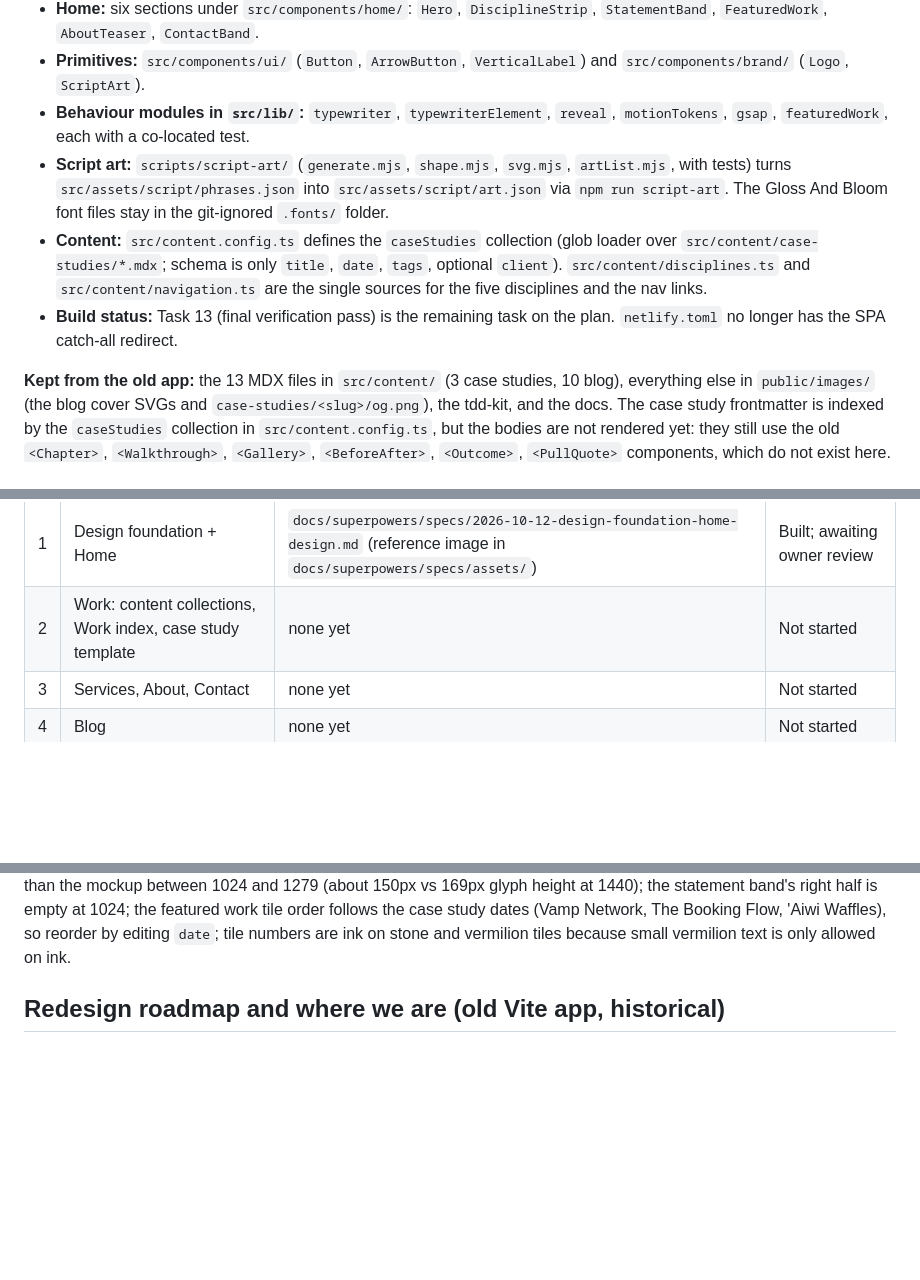
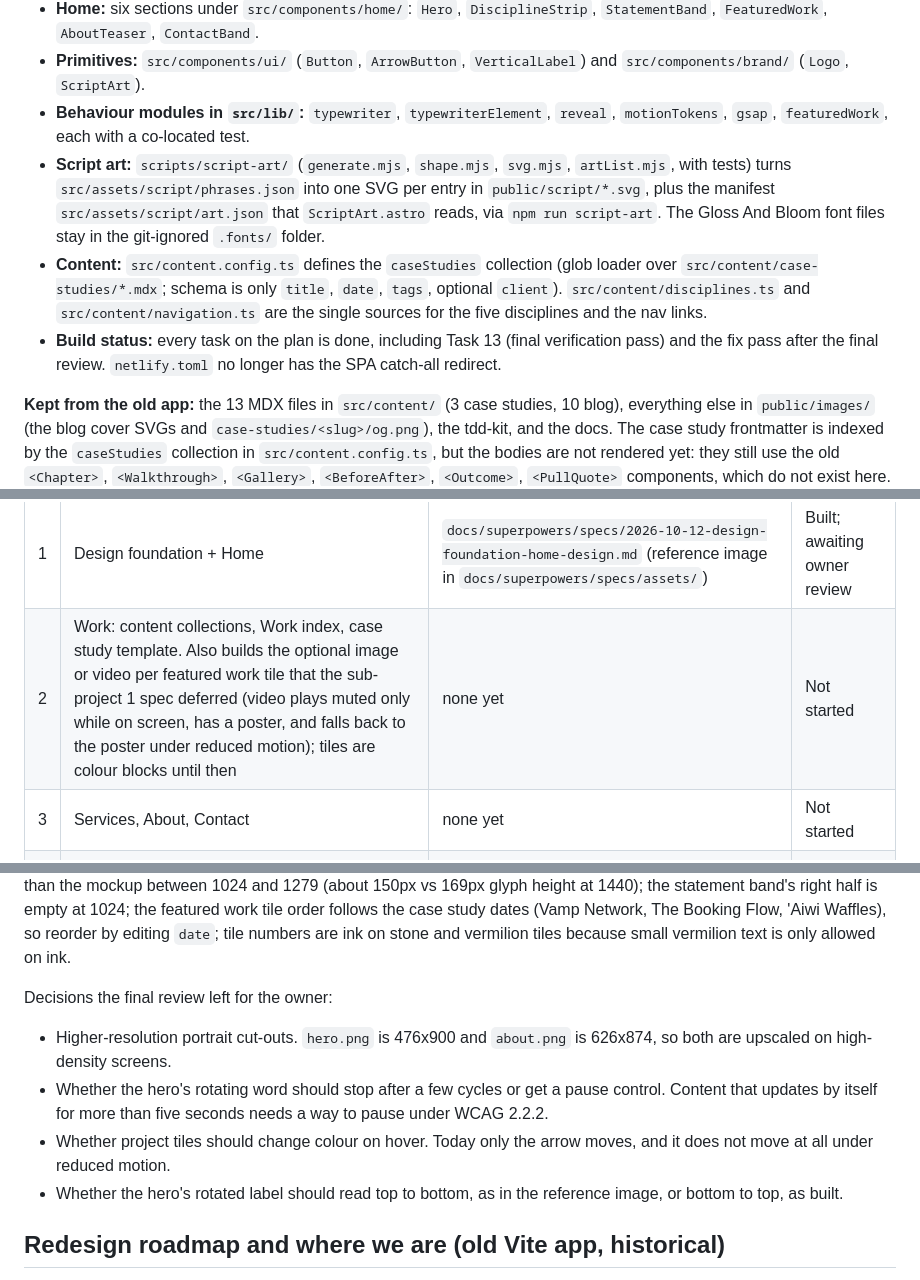
Before and after one commit to matbrown-ux/portfolio, a Markdown page: MEMORY.md, 3 parts joined by grey strips. Rendered like a GitHub page; blank space fills up the shorter version.

Commit message:
docs: free section 8 from the tdd-kit block, record the tile media deferral and list owner decisions
Co-Authored-By: Claude Opus 5.5 <noreply@anthropic.com>
Claude-Session: https://claude.ai/code/session_01D79s9xirtfhJAjjmYsQLVp

```diff
--- a/MEMORY.md
+++ b/MEMORY.md
@@ -15,9 +15,9 @@ On 2026-10-12 the owner decided to redesign the site completely and move to thei
 - **Home:** six sections under `src/components/home/`: `Hero`, `DisciplineStrip`, `StatementBand`, `FeaturedWork`, `AboutTeaser`, `ContactBand`.
 - **Primitives:** `src/components/ui/` (`Button`, `ArrowButton`, `VerticalLabel`) and `src/components/brand/` (`Logo`, `ScriptArt`).
 - **Behaviour modules in `src/lib/`:** `typewriter`, `typewriterElement`, `reveal`, `motionTokens`, `gsap`, `featuredWork`, each with a co-located test.
-- **Script art:** `scripts/script-art/` (`generate.mjs`, `shape.mjs`, `svg.mjs`, `artList.mjs`, with tests) turns `src/assets/script/phrases.json` into `src/assets/script/art.json` via `npm run script-art`. The Gloss And Bloom font files stay in the git-ignored `.fonts/` folder.
+- **Script art:** `scripts/script-art/` (`generate.mjs`, `shape.mjs`, `svg.mjs`, `artList.mjs`, with tests) turns `src/assets/script/phrases.json` into one SVG per entry in `public/script/*.svg`, plus the manifest `src/assets/script/art.json` that `ScriptArt.astro` reads, via `npm run script-art`. The Gloss And Bloom font files stay in the git-ignored `.fonts/` folder.
 - **Content:** `src/content.config.ts` defines the `caseStudies` collection (glob loader over `src/content/case-studies/*.mdx`; schema is only `title`, `date`, `tags`, optional `client`). `src/content/disciplines.ts` and `src/content/navigation.ts` are the single sources for the five disciplines and the nav links.
-- **Build status:** Task 13 (final verification pass) is the remaining task on the plan. `netlify.toml` no longer has the SPA catch-all redirect.
+- **Build status:** every task on the plan is done, including Task 13 (final verification pass) and the fix pass after the final review. `netlify.toml` no longer has the SPA catch-all redirect.
 
 **Kept from the old app:** the 13 MDX files in `src/content/` (3 case studies, 10 blog), everything else in `public/images/` (the blog cover SVGs and `case-studies/<slug>/og.png`), the tdd-kit, and the docs. The case study frontmatter is indexed by the `caseStudies` collection in `src/content.config.ts`, but the bodies are not rendered yet: they still use the old `<Chapter>`, `<Walkthrough>`, `<Gallery>`, `<BeforeAfter>`, `<Outcome>`, `<PullQuote>` components, which do not exist here. The `coverImage` frontmatter lines and the three case study cover SVGs were removed. The blog MDX is not wired to any collection.
 
@@ -30,12 +30,19 @@ On 2026-10-12 the owner decided to redesign the site completely and move to thei
 | # | Sub-project | Spec | Status |
 |---|-------------|------|--------|
 | 1 | Design foundation + Home | `docs/superpowers/specs/2026-10-12-design-foundation-home-design.md` (reference image in `docs/superpowers/specs/assets/`) | Built; awaiting owner review |
-| 2 | Work: content collections, Work index, case study template | none yet | Not started |
+| 2 | Work: content collections, Work index, case study template. Also builds the optional image or video per featured work tile that the sub-project 1 spec deferred (video plays muted only while on screen, has a poster, and falls back to the poster under reduced motion); tiles are colour blocks until then | none yet | Not started |
 | 3 | Services, About, Contact | none yet | Not started |
 | 4 | Blog | none yet | Not started |
 | 5 | SEO/AEO layer and launch | none yet | Not started |
 
 **Owner inputs still needed for sub-project 1:** approval of the drafted Home copy (table in the spec), new images or video for the three project tiles (the old case study cover SVGs were removed), confirmation of "Available 2026", and a check that the font licence allows outlined artwork. Items the build ledger marks for the owner to confirm: the word "memorable" overlaps the top of "average" in the statement band at all widths (deepest at 390); the Home hero word is slightly smaller than the mockup between 1024 and 1279 (about 150px vs 169px glyph height at 1440); the statement band's right half is empty at 1024; the featured work tile order follows the case study dates (Vamp Network, The Booking Flow, 'Aiwi Waffles), so reorder by editing `date`; tile numbers are ink on stone and vermilion tiles because small vermilion text is only allowed on ink.
+
+Decisions the final review left for the owner:
+
+- Higher-resolution portrait cut-outs. `hero.png` is 476x900 and `about.png` is 626x874, so both are upscaled on high-density screens.
+- Whether the hero's rotating word should stop after a few cycles or get a pause control. Content that updates by itself for more than five seconds needs a way to pause under WCAG 2.2.2.
+- Whether project tiles should change colour on hover. Today only the arrow moves, and it does not move at all under reduced motion.
+- Whether the hero's rotated label should read top to bottom, as in the reference image, or bottom to top, as built.
 
 ## Redesign roadmap and where we are (old Vite app, historical)
 
```
Also changed, not shown: CLAUDE.md (+1 -1 lines), 1 other file.
